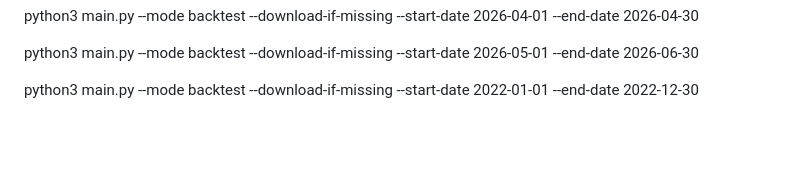
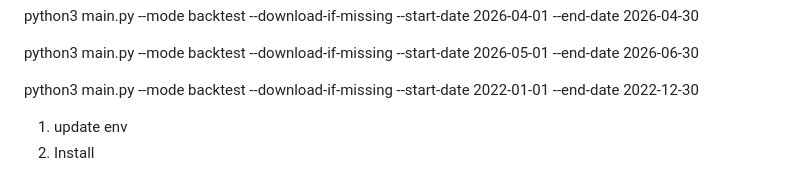
Before and after one commit to ssnuke/spotbot, a Markdown page: README.md, the part around the change. Drawn GitHub-style; blank space fills up the shorter version.

```diff
--- a/README.md
+++ b/README.md
@@ -98,3 +98,7 @@ python3 main.py --mode backtest --download-if-missing --start-date 2024-01-01 --
   python3 main.py --mode backtest --download-if-missing --start-date 2026-05-01 --end-date 2026-06-30
 
   python3 main.py --mode backtest --download-if-missing --start-date 2022-01-01 --end-date 2022-12-30
+
+
+  1. update env
+  2. Install
```
